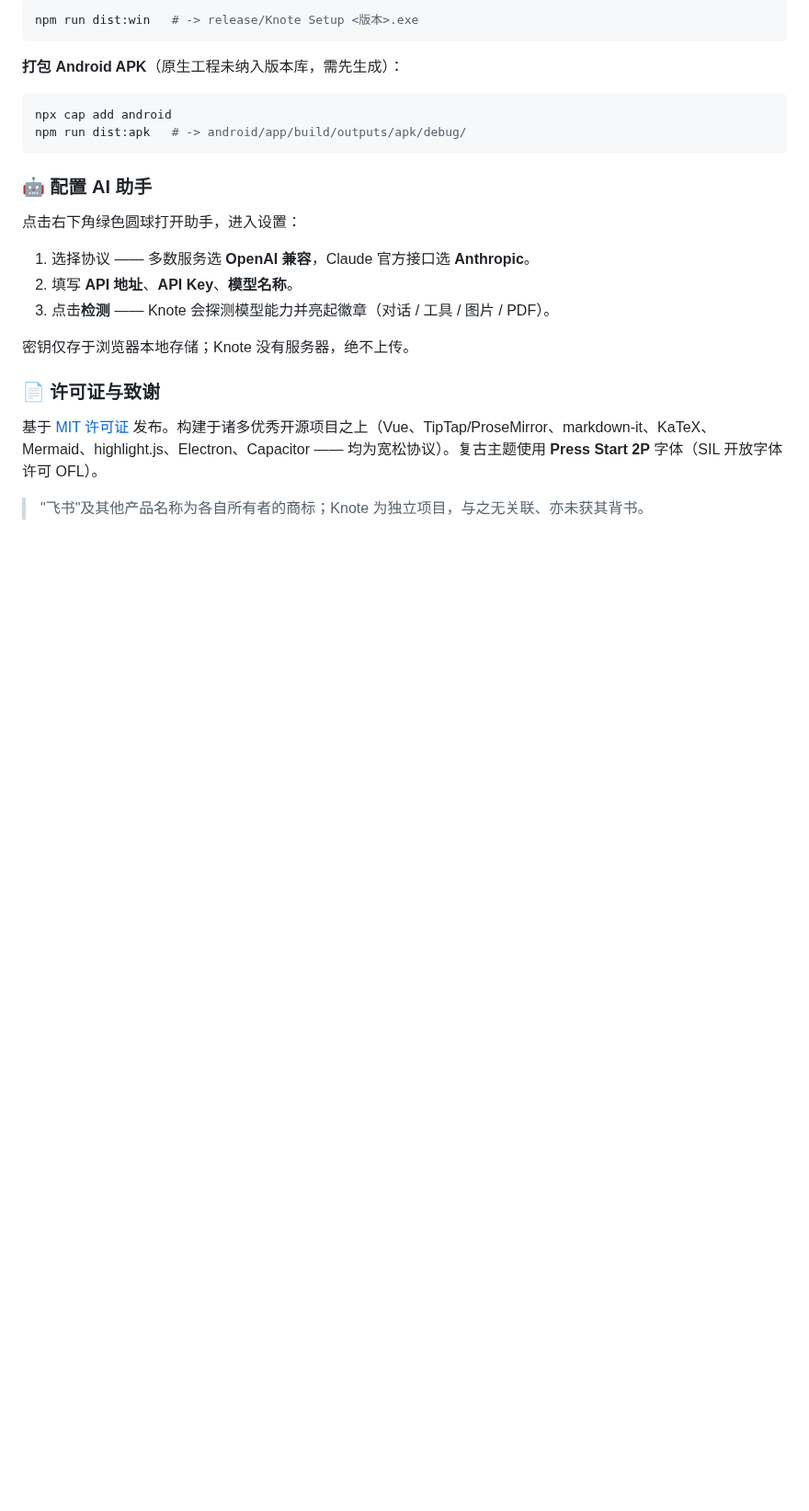
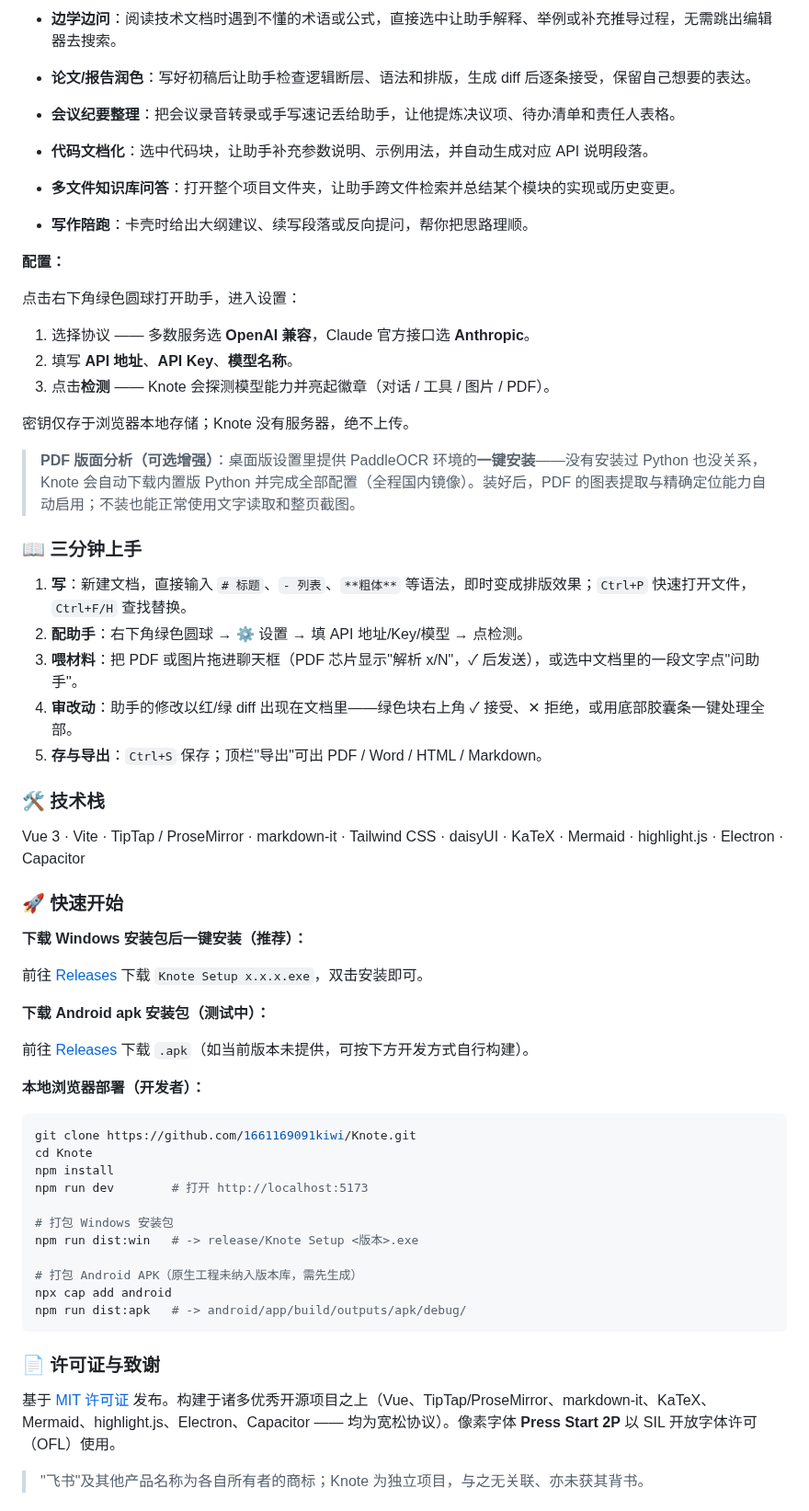
Before and after one commit to 1661169091kiwi/Knote, a Markdown page: README.md, the part around one of its changes. Shown at 92% size. Rendered like a GitHub page; blank space fills up the shorter version.

````diff
--- a/README.md
+++ b/README.md
@@ -131,16 +55,12 @@ npm run app:dev    # 启动 Electron
 
-```bash
-npm run dist:win   # -> release/Knote Setup <版本>.exe
-```
+- **边学边问**：阅读技术文档时遇到不懂的术语或公式，直接选中让助手解释、举例或补充推导过程，无需跳出编辑器去搜索。
+- **论文/报告润色**：写好初稿后让助手检查逻辑断层、语法和排版，生成 diff 后逐条接受，保留自己想要的表达。
+- **会议纪要整理**：把会议录音转录或手写速记丢给助手，让他提炼决议项、待办清单和责任人表格。
+- **代码文档化**：选中代码块，让助手补充参数说明、示例用法，并自动生成对应 API 说明段落。
+- **多文件知识库问答**：打开整个项目文件夹，让助手跨文件检索并总结某个模块的实现或历史变更。
+- **写作陪跑**：卡壳时给出大纲建议、续写段落或反向提问，帮你把思路理顺。
 
-**打包 Android APK**（原生工程未纳入版本库，需先生成）：
-
-```bash
-npx cap add android
-npm run dist:apk   # -> android/app/build/outputs/apk/debug/
-```
-
-### 🤖 配置 AI 助手
+**配置：**
 
 点击右下角绿色圆球打开助手，进入设置：
 
@@ -150,8 +70,48 @@ npm run dist:apk   # -> android/app/build/outputs/apk/debug/
 
 密钥仅存于浏览器本地存储；Knote 没有服务器，绝不上传。
 
+> **PDF 版面分析（可选增强）**：桌面版设置里提供 PaddleOCR 环境的**一键安装**——没有安装过 Python 也没关系，Knote 会自动下载内置版 Python 并完成全部配置（全程国内镜像）。装好后，PDF 的图表提取与精确定位能力自动启用；不装也能正常使用文字读取和整页截图。
+
+### 📖 三分钟上手
+
+1. **写**：新建文档，直接输入 `# 标题`、`- 列表`、`**粗体**` 等语法，即时变成排版效果；`Ctrl+P` 快速打开文件，`Ctrl+F/H` 查找替换。
+2. **配助手**：右下角绿色圆球 → ⚙ 设置 → 填 API 地址/Key/模型 → 点检测。
+3. **喂材料**：把 PDF 或图片拖进聊天框（PDF 芯片显示"解析 x/N"，✓ 后发送），或选中文档里的一段文字点"问助手"。
+4. **审改动**：助手的修改以红/绿 diff 出现在文档里——绿色块右上角 ✓ 接受、✕ 拒绝，或用底部胶囊条一键处理全部。
+5. **存与导出**：`Ctrl+S` 保存；顶栏"导出"可出 PDF / Word / HTML / Markdown。
+
+### 🛠 技术栈
+
+Vue 3 · Vite · TipTap / ProseMirror · markdown-it · Tailwind CSS · daisyUI · KaTeX · Mermaid · highlight.js · Electron · Capacitor
+
+### 🚀 快速开始
+
+**下载 Windows 安装包后一键安装（推荐）：**
+
+前往 [Releases](https://github.com/1661169091kiwi/Knote/releases/latest) 下载 `Knote Setup x.x.x.exe`，双击安装即可。
+
+**下载 Android apk 安装包（测试中）：**
+
+前往 [Releases](https://github.com/1661169091kiwi/Knote/releases/latest) 下载 `.apk`（如当前版本未提供，可按下方开发方式自行构建）。
+
+**本地浏览器部署（开发者）：**
+
+```bash
+git clone https://github.com/1661169091kiwi/Knote.git
+cd Knote
+npm install
+npm run dev        # 打开 http://localhost:5173
+
+# 打包 Windows 安装包
+npm run dist:win   # -> release/Knote Setup <版本>.exe
+
+# 打包 Android APK（原生工程未纳入版本库，需先生成）
+npx cap add android
+npm run dist:apk   # -> android/app/build/outputs/apk/debug/
+```
+
 ### 📄 许可证与致谢
 
-基于 [MIT 许可证](LICENSE) 发布。构建于诸多优秀开源项目之上（Vue、TipTap/ProseMirror、markdown-it、KaTeX、Mermaid、highlight.js、Electron、Capacitor —— 均为宽松协议）。复古主题使用 **Press Start 2P** 字体（SIL 开放字体许可 OFL）。
+基于 [MIT 许可证](LICENSE) 发布。构建于诸多优秀开源项目之上（Vue、TipTap/ProseMirror、markdown-it、KaTeX、Mermaid、highlight.js、Electron、Capacitor —— 均为宽松协议）。像素字体 **Press Start 2P** 以 SIL 开放字体许可（OFL）使用。
 
 > "飞书"及其他产品名称为各自所有者的商标；Knote 为独立项目，与之无关联、亦未获其背书。
````
Also changed, not shown: other parts of README.md (+73 -97 lines), docs/screenshots/agent-chat.png (added), docs/screenshots/agent-diff.png (added), docs/screenshots/editor.png (added), 4 other files.
